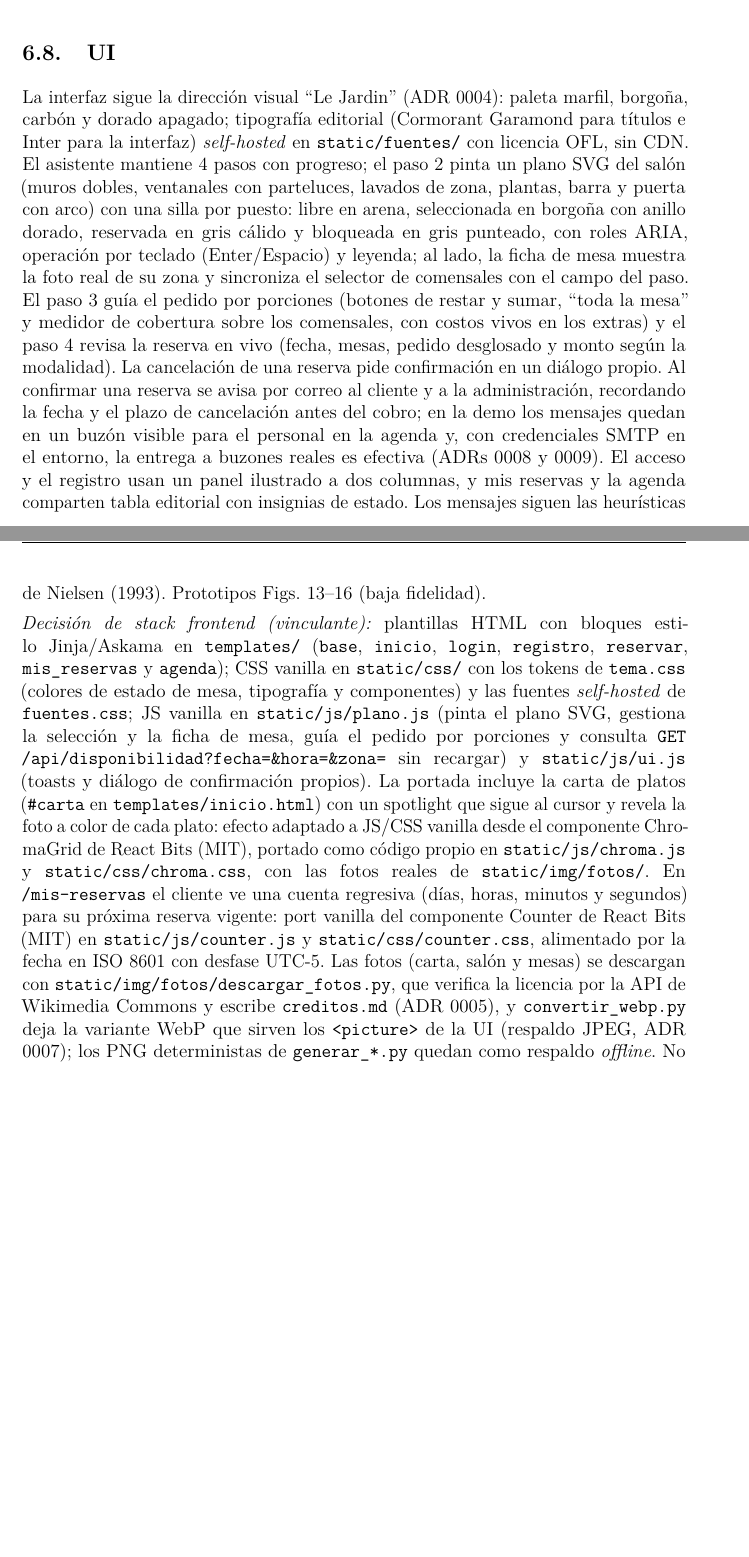
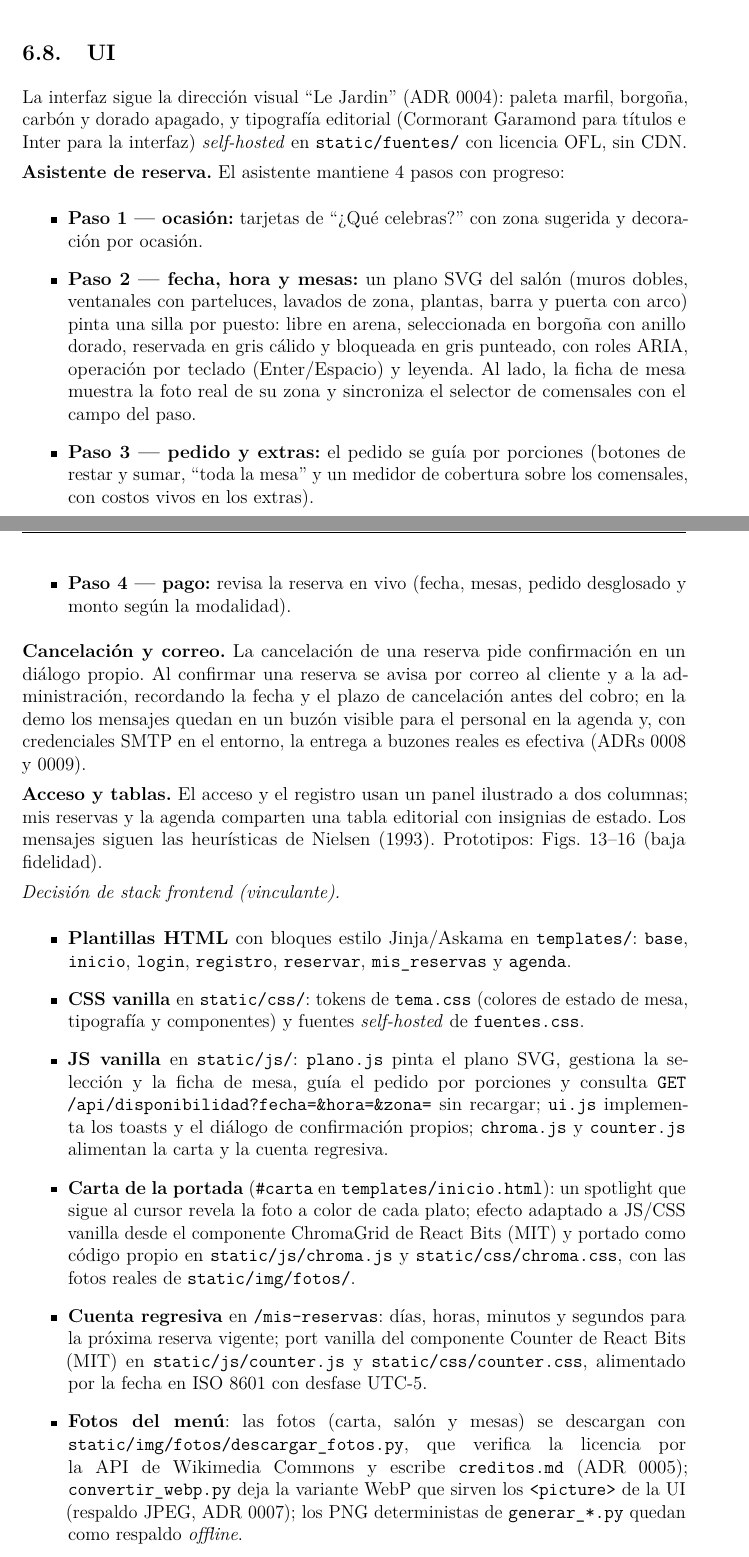
Before and after one commit to JAGR1792/Rustaurant, a LaTeX document (documentacion/brindis_rust.tex): two parts of pages 24 and 25 of 30 before the commit and two parts of pages 24 and 25 of 31 after it, joined at a grey line, cut so that both start at the same text, the shorter picture padded with empty space. Compiled offline with pdfLaTeX.

Commit message:
docs(documento): estructurar decisiones del stack frontend en vinetas

```diff
--- a/documentacion/brindis_rust.tex
+++ b/documentacion/brindis_rust.tex
@@ -791,9 +790,32 @@ El controlador hace una sola llamada; el proxy verifica el permiso antes de dele
 \\[3pt]{\small\textit{Nota.} Elaboraci{\'o}n propia. El retorno se dibuja en punteado; las barras marcan el per{\'i}odo de ejecuci{\'o}n de cada objeto y la operaci{\'o}n completa corre dentro de una transacci{\'o}n (RNF03): si la disponibilidad falla, nada se guarda.}
 \end{figure}
 \subsection{UI}
-La interfaz sigue la direcci{\'o}n visual ``Le Jardin'' (ADR 0004): paleta marfil, borgo{\~n}a, carb{\'o}n y dorado apagado; tipograf{\'i}a editorial (Cormorant Garamond para t{\'i}tulos e Inter para la interfaz) \textit{self-hosted} en \texttt{static/fuentes/} con licencia OFL, sin CDN. El asistente mantiene 4 pasos con progreso; el paso 2 pinta un plano SVG del sal{\'o}n (muros dobles, ventanales con parteluces, lavados de zona, plantas, barra y puerta con arco) con una silla por puesto: libre en arena, seleccionada en borgo{\~n}a con anillo dorado, reservada en gris c{\'a}lido y bloqueada en gris punteado, con roles ARIA, operaci{\'o}n por teclado (Enter/Espacio) y leyenda; al lado, la ficha de mesa muestra la foto real de su zona y sincroniza el selector de comensales con el campo del paso. El paso 3 gu{\'i}a el pedido por porciones (botones de restar y sumar, ``toda la mesa'' y medidor de cobertura sobre los comensales, con costos vivos en los extras) y el paso 4 revisa la reserva en vivo (fecha, mesas, pedido desglosado y monto seg{\'u}n la modalidad). La cancelaci{\'o}n de una reserva pide confirmaci{\'o}n en un di{\'a}logo propio. Al confirmar una reserva se avisa por correo al cliente y a la administraci{\'o}n, recordando la fecha y el plazo de cancelaci{\'o}n antes del cobro; en la demo los mensajes quedan en un buz{\'o}n visible para el personal en la agenda y, con credenciales SMTP en el entorno, la entrega a buzones reales es efectiva (ADRs 0008 y 0009). El acceso y el registro usan un panel ilustrado a dos columnas, y mis reservas y la agenda comparten tabla editorial con insignias de estado. Los mensajes siguen las heur{\'i}sticas de Nielsen (1993). Prototipos Figs.~13--16 (baja fidelidad).
+La interfaz sigue la direcci{\'o}n visual ``Le Jardin'' (ADR 0004): paleta marfil, borgo{\~n}a, carb{\'o}n y dorado apagado, y tipograf{\'i}a editorial (Cormorant Garamond para t{\'i}tulos e Inter para la interfaz) \textit{self-hosted} en \texttt{static/fuentes/} con licencia OFL, sin CDN.
 
-\textit{Decisi{\'o}n de stack frontend (vinculante):} plantillas HTML con bloques estilo Jinja/Askama en \texttt{templates/} (\texttt{base}, \texttt{inicio}, \texttt{login}, \texttt{registro}, \texttt{reservar}, \texttt{mis\_reservas} y \texttt{agenda}); CSS vanilla en \texttt{static/css/} con los tokens de \texttt{tema.css} (colores de estado de mesa, tipograf{\'i}a y componentes) y las fuentes \textit{self-hosted} de \texttt{fuentes.css}; JS vanilla en \texttt{static/js/plano.js} (pinta el plano SVG, gestiona la selecci{\'o}n y la ficha de mesa, gu{\'i}a el pedido por porciones y consulta \texttt{GET /api/disponibilidad?fecha=\&hora=\&zona=} sin recargar) y \texttt{static/js/ui.js} (toasts y di{\'a}logo de confirmaci{\'o}n propios). La portada incluye la carta de platos (\texttt{\#carta} en \texttt{templates/inicio.html}) con un spotlight que sigue al cursor y revela la foto a color de cada plato: efecto adaptado a JS/CSS vanilla desde el componente ChromaGrid de React Bits (MIT), portado como c{\'o}digo propio en \texttt{static/js/chroma.js} y \texttt{static/css/chroma.css}, con las fotos reales de \texttt{static/img/fotos/}. En \texttt{/mis-reservas} el cliente ve una cuenta regresiva (d{\'i}as, horas, minutos y segundos) para su pr{\'o}xima reserva vigente: port vanilla del componente Counter de React Bits (MIT) en \texttt{static/js/counter.js} y \texttt{static/css/counter.css}, alimentado por la fecha en ISO 8601 con desfase UTC-5. Las fotos (carta, sal{\'o}n y mesas) se descargan con \texttt{static/img/fotos/descargar\_fotos.py}, que verifica la licencia por la API de Wikimedia Commons y escribe \texttt{creditos.md} (ADR 0005), y \texttt{convertir\_webp.py} deja la variante WebP que sirven los \texttt{<picture>} de la UI (respaldo JPEG, ADR 0007); los PNG deterministas de \texttt{generar\_*.py} quedan como respaldo \textit{offline}. No se usa htmx ni librer{\'i}as: todo es c{\'o}digo original del repo (las adaptaciones de la carta y del contador est{\'a}n acreditadas a React Bits), sin copiar de otros proyectos. El servidor expone \texttt{/static} y las rutas \texttt{/}, \texttt{/login}, \texttt{/registro}, \texttt{/reservar} (GET y POST), \texttt{/mis-reservas}, \texttt{/reservas/\{id\}/cancelar} y \texttt{/agenda}. En la fase 1 el flujo completo corre sobre un almac{\'e}n en memoria (\texttt{src/estado.rs}) con seed de demostraci{\'o}n; los DAO sqlx ya definidos son la ruta de conexi{\'o}n al motor.
+\noindent\textbf{Asistente de reserva.} El asistente mantiene 4 pasos con progreso:
+\begin{itemize}
+  \item \textbf{Paso 1 --- ocasi{\'o}n:} tarjetas de ``¿Qu{\'e} celebras?'' con zona sugerida y decoraci{\'o}n por ocasi{\'o}n.
+  \item \textbf{Paso 2 --- fecha, hora y mesas:} un plano SVG del sal{\'o}n (muros dobles, ventanales con parteluces, lavados de zona, plantas, barra y puerta con arco) pinta una silla por puesto: libre en arena, seleccionada en borgo{\~n}a con anillo dorado, reservada en gris c{\'a}lido y bloqueada en gris punteado, con roles ARIA, operaci{\'o}n por teclado (Enter/Espacio) y leyenda. Al lado, la ficha de mesa muestra la foto real de su zona y sincroniza el selector de comensales con el campo del paso.
+  \item \textbf{Paso 3 --- pedido y extras:} el pedido se gu{\'i}a por porciones (botones de restar y sumar, ``toda la mesa'' y un medidor de cobertura sobre los comensales, con costos vivos en los extras).
+  \item \textbf{Paso 4 --- pago:} revisa la reserva en vivo (fecha, mesas, pedido desglosado y monto seg{\'u}n la modalidad).
+\end{itemize}
+
+\noindent\textbf{Cancelaci{\'o}n y correo.} La cancelaci{\'o}n de una reserva pide confirmaci{\'o}n en un di{\'a}logo propio. Al confirmar una reserva se avisa por correo al cliente y a la administraci{\'o}n, recordando la fecha y el plazo de cancelaci{\'o}n antes del cobro; en la demo los mensajes quedan en un buz{\'o}n visible para el personal en la agenda y, con credenciales SMTP en el entorno, la entrega a buzones reales es efectiva (ADRs 0008 y 0009).
+
+\noindent\textbf{Acceso y tablas.} El acceso y el registro usan un panel ilustrado a dos columnas; mis reservas y la agenda comparten una tabla editorial con insignias de estado. Los mensajes siguen las heur{\'i}sticas de Nielsen (1993). Prototipos: Figs.~13--16 (baja fidelidad).
+
+\noindent\textit{Decisi{\'o}n de stack frontend (vinculante).}
+\begin{itemize}
+  \item \textbf{Plantillas HTML} con bloques estilo Jinja/Askama en \texttt{templates/}: \texttt{base}, \texttt{inicio}, \texttt{login}, \texttt{registro}, \texttt{reservar}, \texttt{mis\_reservas} y \texttt{agenda}.
+  \item \textbf{CSS vanilla} en \texttt{static/css/}: tokens de \texttt{tema.css} (colores de estado de mesa, tipograf{\'i}a y componentes) y fuentes \textit{self-hosted} de \texttt{fuentes.css}.
+  \item \textbf{JS vanilla} en \texttt{static/js/}: \texttt{plano.js} pinta el plano SVG, gestiona la selecci{\'o}n y la ficha de mesa, gu{\'i}a el pedido por porciones y consulta \texttt{GET /api/disponibilidad?fecha=\&hora=\&zona=} sin recargar; \texttt{ui.js} implementa los toasts y el di{\'a}logo de confirmaci{\'o}n propios; \texttt{chroma.js} y \texttt{counter.js} alimentan la carta y la cuenta regresiva.
+  \item \textbf{Carta de la portada} (\texttt{\#carta} en \texttt{templates/inicio.html}): un spotlight que sigue al cursor revela la foto a color de cada plato; efecto adaptado a JS/CSS vanilla desde el componente ChromaGrid de React Bits (MIT) y portado como c{\'o}digo propio en \texttt{static/js/chroma.js} y \texttt{static/css/chroma.css}, con las fotos reales de \texttt{static/img/fotos/}.
+  \item \textbf{Cuenta regresiva} en \texttt{/mis-reservas}: d{\'i}as, horas, minutos y segundos para la pr{\'o}xima reserva vigente; port vanilla del componente Counter de React Bits (MIT) en \texttt{static/js/counter.js} y \texttt{static/css/counter.css}, alimentado por la fecha en ISO 8601 con desfase UTC-5.
+  \item \textbf{Fotos del men{\'u}}: las fotos (carta, sal{\'o}n y mesas) se descargan con \texttt{static/img/fotos/descargar\_fotos.py}, que verifica la licencia por la API de Wikimedia Commons y escribe \texttt{creditos.md} (ADR 0005); \texttt{convertir\_webp.py} deja la variante WebP que sirven los \texttt{<picture>} de la UI (respaldo JPEG, ADR 0007); los PNG deterministas de \texttt{generar\_*.py} quedan como respaldo \textit{offline}.
+  \item \textbf{C{\'o}digo propio:} no se usa htmx ni librer{\'i}as; las adaptaciones de la carta y del contador est{\'a}n acreditadas a React Bits y todo lo dem{\'a}s es c{\'o}digo original del repo, sin copiar de otros proyectos.
+\end{itemize}
+
+\noindent\textbf{Rutas y estado (fase 1).} El servidor expone \texttt{/static} y las rutas \texttt{/}, \texttt{/login}, \texttt{/registro}, \texttt{/reservar} (GET y POST), \texttt{/mis-reservas}, \texttt{/reservas/\{id\}/cancelar} y \texttt{/agenda}. El flujo completo corre sobre un almac{\'e}n en memoria (\texttt{src/estado.rs}) con seed de demostraci{\'o}n; los DAO sqlx ya definidos son la ruta de conexi{\'o}n al motor.
 \begin{figure}[H]\centering
 {\small\textbf{Figura 13}}\\{\small\textit{Prototipos de inicio de sesi{\'o}n y paso 1 (ocasi{\'o}n)}}\\[4pt]
 \begin{tikzpicture}
```
Also changed, not shown: documentacion/brindis_rust.tex (7 more changed lines).
